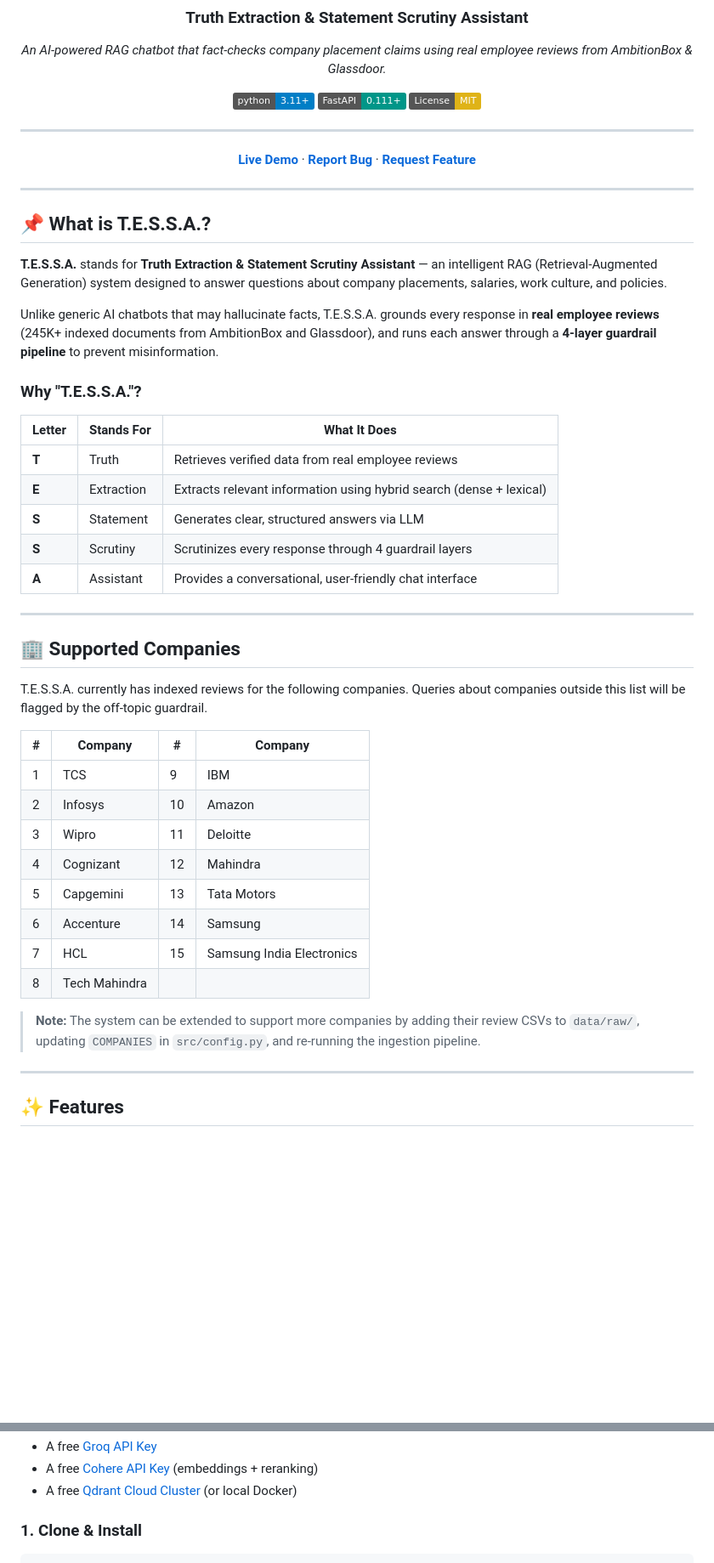
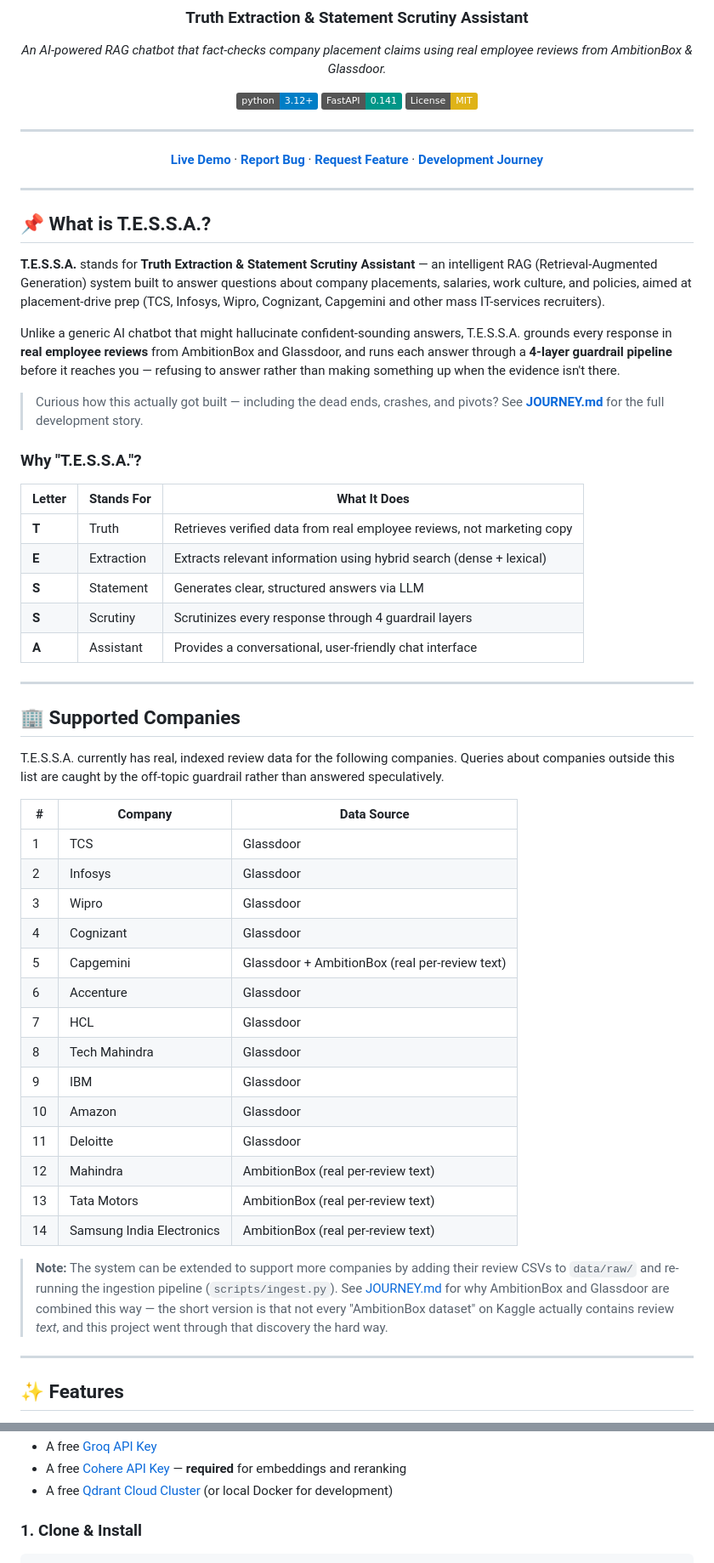
Before and after one commit to Omkatkar007/T.E.S.S.A, a Markdown page: README.md, 2 parts joined by grey strips. Shown at 85% size. Drawn GitHub-style; badges without logos; blank space fills up the shorter version.

```diff
--- a/README.md
+++ b/README.md
@@ -6,13 +6,13 @@
 
 *An AI-powered RAG chatbot that fact-checks company placement claims using real employee reviews from AmbitionBox & Glassdoor.*
 
-[![Python 3.11+](https://img.shields.io/badge/python-3.11+-blue.svg)](https://www.python.org/downloads/)
-[![FastAPI](https://img.shields.io/badge/FastAPI-0.111+-009688.svg)](https://fastapi.tiangolo.com)
+[![Python 3.12+](https://img.shields.io/badge/python-3.12+-blue.svg)](https://www.python.org/downloads/)
+[![FastAPI](https://img.shields.io/badge/FastAPI-0.141-009688.svg)](https://fastapi.tiangolo.com)
 [![License: MIT](https://img.shields.io/badge/License-MIT-yellow.svg)](LICENSE)
 
 ---
 
-**[Live Demo](https://t-e-s-s-a-lswy.onrender.com/)** · **[Report Bug](../../issues)** · **[Request Feature](../../issues)**
+**[Live Demo](https://t-e-s-s-a-lswy.onrender.com/)** · **[Report Bug](../../issues)** · **[Request Feature](../../issues)** · **[Development Journey](JOURNEY.md)**
 
 </div>
 
@@ -20,15 +20,17 @@
 
 ## 📌 What is T.E.S.S.A.?
 
-**T.E.S.S.A.** stands for **Truth Extraction & Statement Scrutiny Assistant** — an intelligent RAG (Retrieval-Augmented Generation) system designed to answer questions about company placements, salaries, work culture, and policies.
+**T.E.S.S.A.** stands for **Truth Extraction & Statement Scrutiny Assistant** — an intelligent RAG (Retrieval-Augmented Generation) system built to answer questions about company placements, salaries, work culture, and policies, aimed at placement-drive prep (TCS, Infosys, Wipro, Cognizant, Capgemini and other mass IT-services recruiters).
 
-Unlike generic AI chatbots that may hallucinate facts, T.E.S.S.A. grounds every response in **real employee reviews** (245K+ indexed documents from AmbitionBox and Glassdoor), and runs each answer through a **4-layer guardrail pipeline** to prevent misinformation.
+Unlike a generic AI chatbot that might hallucinate confident-sounding answers, T.E.S.S.A. grounds every response in **real employee reviews** from AmbitionBox and Glassdoor, and runs each answer through a **4-layer guardrail pipeline** before it reaches you — refusing to answer rather than making something up when the evidence isn't there.
+
+> Curious how this actually got built — including the dead ends, crashes, and pivots? See **[JOURNEY.md](JOURNEY.md)** for the full development story.
 
 ### Why "T.E.S.S.A."?
 
 | Letter | Stands For | What It Does |
 |--------|-----------|-------------|
-| **T** | Truth | Retrieves verified data from real employee reviews |
+| **T** | Truth | Retrieves verified data from real employee reviews, not marketing copy |
 | **E** | Extraction | Extracts relevant information using hybrid search (dense + lexical) |
 | **S** | Statement | Generates clear, structured answers via LLM |
 | **S** | Scrutiny | Scrutinizes every response through 4 guardrail layers |
@@ -38,20 +40,26 @@ Unlike generic AI chatbots that may hallucinate facts, T.E.S.S.A. grounds every
 
 ## 🏢 Supported Companies
 
-T.E.S.S.A. currently has indexed reviews for the following companies. Queries about companies outside this list will be flagged by the off-topic guardrail.
+T.E.S.S.A. currently has real, indexed review data for the following companies. Queries about companies outside this list are caught by the off-topic guardrail rather than answered speculatively.
 
-| # | Company | # | Company |
-|---|---------|---|---------|
-| 1 | TCS | 9 | IBM |
-| 2 | Infosys | 10 | Amazon |
-| 3 | Wipro | 11 | Deloitte |
-| 4 | Cognizant | 12 | Mahindra |
-| 5 | Capgemini | 13 | Tata Motors |
-| 6 | Accenture | 14 | Samsung |
-| 7 | HCL | 15 | Samsung India Electronics |
-| 8 | Tech Mahindra | | |
+| # | Company | Data Source |
+|---|---------|--------------|
+| 1 | TCS | Glassdoor |
+| 2 | Infosys | Glassdoor |
+| 3 | Wipro | Glassdoor |
+| 4 | Cognizant | Glassdoor |
+| 5 | Capgemini | Glassdoor + AmbitionBox (real per-review text) |
+| 6 | Accenture | Glassdoor |
+| 7 | HCL | Glassdoor |
+| 8 | Tech Mahindra | Glassdoor |
+| 9 | IBM | Glassdoor |
+| 10 | Amazon | Glassdoor |
+| 11 | Deloitte | Glassdoor |
+| 12 | Mahindra | AmbitionBox (real per-review text) |
+| 13 | Tata Motors | AmbitionBox (real per-review text) |
+| 14 | Samsung India Electronics | AmbitionBox (real per-review text) |
 
-> **Note:** The system can be extended to support more companies by adding their review CSVs to `data/raw/`, updating `COMPANIES` in `src/config.py`, and re-running the ingestion pipeline.
+> **Note:** The system can be extended to support more companies by adding their review CSVs to `data/raw/` and re-running the ingestion pipeline (`scripts/ingest.py`). See [JOURNEY.md](JOURNEY.md) for why AmbitionBox and Glassdoor are combined this way — the short version is that not every "AmbitionBox dataset" on Kaggle actually contains review *text*, and this project went through that discovery the hard way.
 
 ---
 
@@ -203,6 +218,6 @@ placement-truth-check/
 - A free [Groq API Key](https://console.groq.com)
-- A free [Cohere API Key](https://dashboard.cohere.com) (embeddings + reranking)
-- A free [Qdrant Cloud Cluster](https://cloud.qdrant.io) (or local Docker)
+- A free [Cohere API Key](https://dashboard.cohere.com) — **required** for embeddings and reranking
+- A free [Qdrant Cloud Cluster](https://cloud.qdrant.io) (or local Docker for development)
 
 ### 1. Clone & Install
 
```
Also changed, not shown: other parts of README.md (+71 -55 lines).
